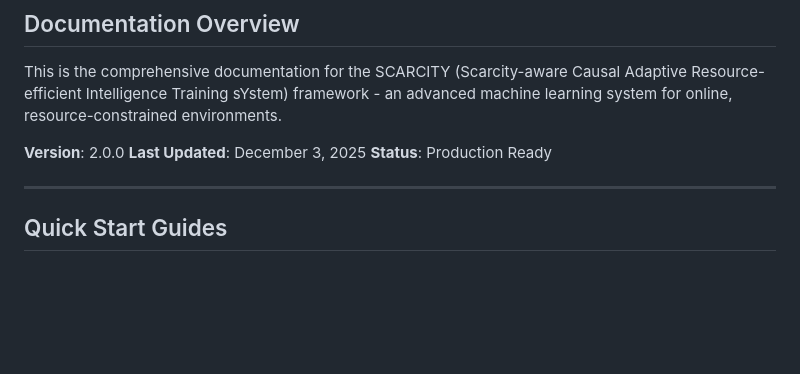
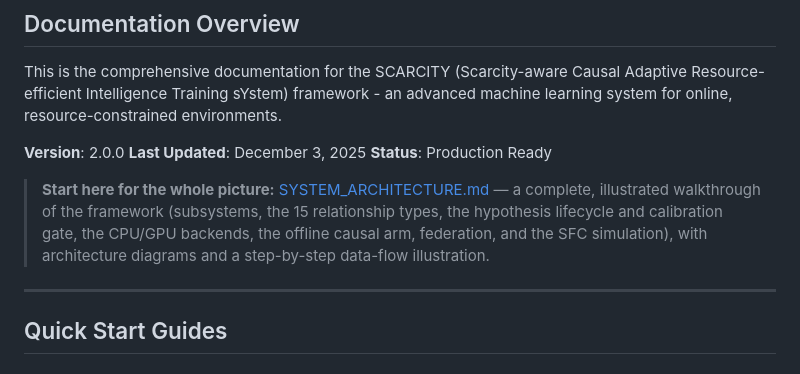
Before and after one commit to Omega-Makena/KScarcity, a Markdown page: docs/DOCUMENTATION_INDEX.md, the part around the change. Rendered like a GitHub page; blank space fills up the shorter version.

```diff
--- a/docs/DOCUMENTATION_INDEX.md
+++ b/docs/DOCUMENTATION_INDEX.md
@@ -7,6 +7,8 @@ This is the comprehensive documentation for the SCARCITY (Scarcity-aware Causal
 **Version**: 2.0.0
 **Last Updated**: December 3, 2025
 **Status**: Production Ready
+
+> **Start here for the whole picture:** [SYSTEM_ARCHITECTURE.md](SYSTEM_ARCHITECTURE.md) — a complete, illustrated walkthrough of the framework (subsystems, the 15 relationship types, the hypothesis lifecycle and calibration gate, the CPU/GPU backends, the offline causal arm, federation, and the SFC simulation), with architecture diagrams and a step-by-step data-flow illustration.
 
 ---
 
```
Also changed, not shown: docs/SYSTEM_ARCHITECTURE.md (added, +580 -0 lines).
